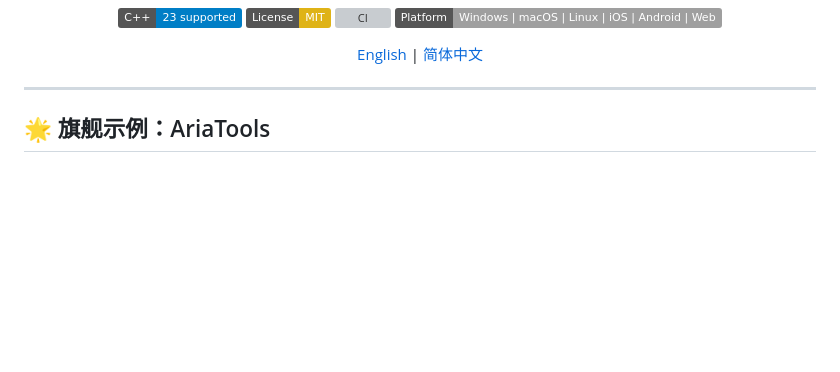
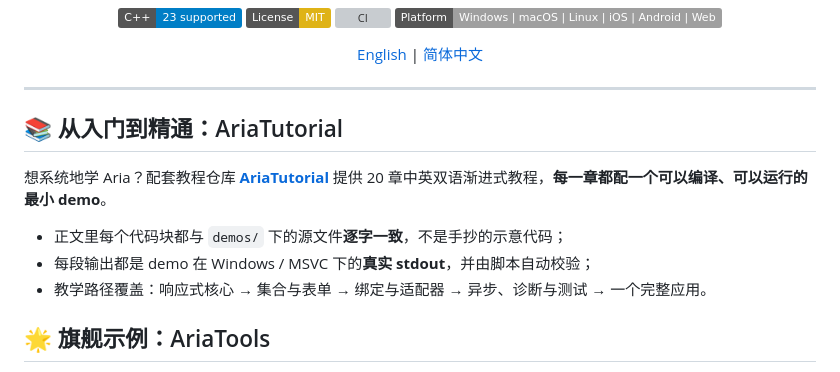
Before and after one commit to dqsjqian/Aria, a Markdown page: README.md, the part around the change. GitHub-like rendering; badges without logos; blank space fills up the shorter version; grey boxes are pictures that could not be loaded.

```diff
--- a/README.md
+++ b/README.md
@@ -16,6 +16,14 @@
 </div>
 
 ---
+
+## 📚 从入门到精通：AriaTutorial
+
+想系统地学 Aria？配套教程仓库 **[AriaTutorial](https://github.com/dqsjqian/AriaTutorial)** 提供 20 章中英双语渐进式教程，**每一章都配一个可以编译、可以运行的最小 demo**。
+
+- 正文里每个代码块都与 `demos/` 下的源文件**逐字一致**，不是手抄的示意代码；
+- 每段输出都是 demo 在 Windows / MSVC 下的**真实 stdout**，并由脚本自动校验；
+- 教学路径覆盖：响应式核心 → 集合与表单 → 绑定与适配器 → 异步、诊断与测试 → 一个完整应用。
 
 ## 🌟 旗舰示例：AriaTools
 
```
Also changed, not shown: README.en.md (+8 -0 lines).
